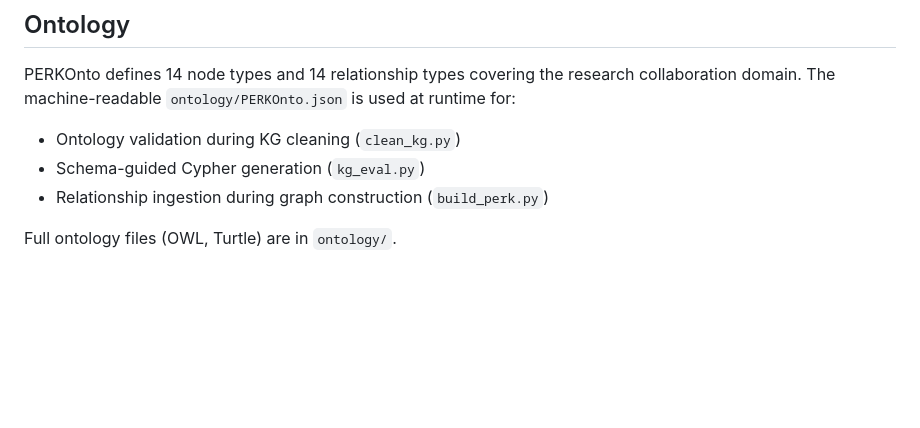
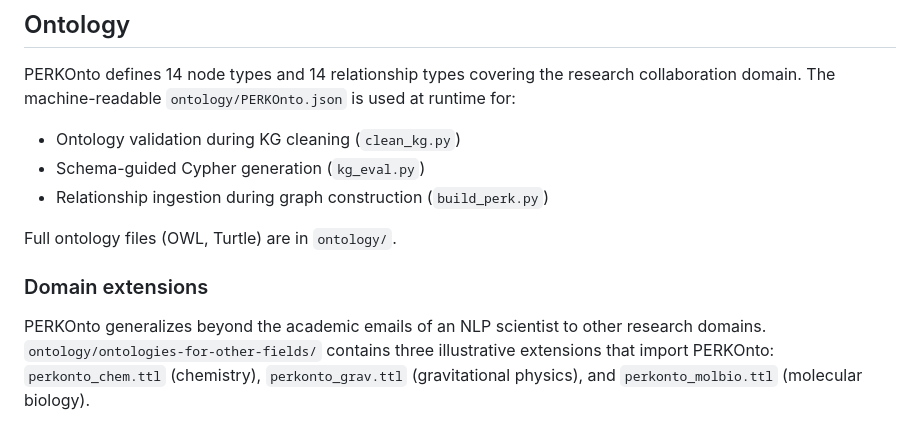
Before and after one commit to prantikaC/PERK, a Markdown page: README.md, the part around the change. Rendered like a GitHub page; blank space fills up the shorter version.

Commit message:
Document domain extensions for PERKOnto
Added section on domain extensions for PERKOnto.

```diff
--- a/README.md
+++ b/README.md
@@ -236,6 +236,13 @@ PERKOnto defines 14 node types and 14 relationship types covering the research c
 
 Full ontology files (OWL, Turtle) are in `ontology/`.
 
+### Domain extensions
+PERKOnto generalizes beyond the academic emails of an NLP scientist to other research domains.
+`ontology/ontologies-for-other-fields/` contains three illustrative extensions
+that import PERKOnto: `perkonto_chem.ttl` (chemistry), `perkonto_grav.ttl`
+(gravitational physics), and `perkonto_molbio.ttl` (molecular biology).
+
+
 ![PERKOnto](ontology/PERKOnto.png)
 
 ---
```
